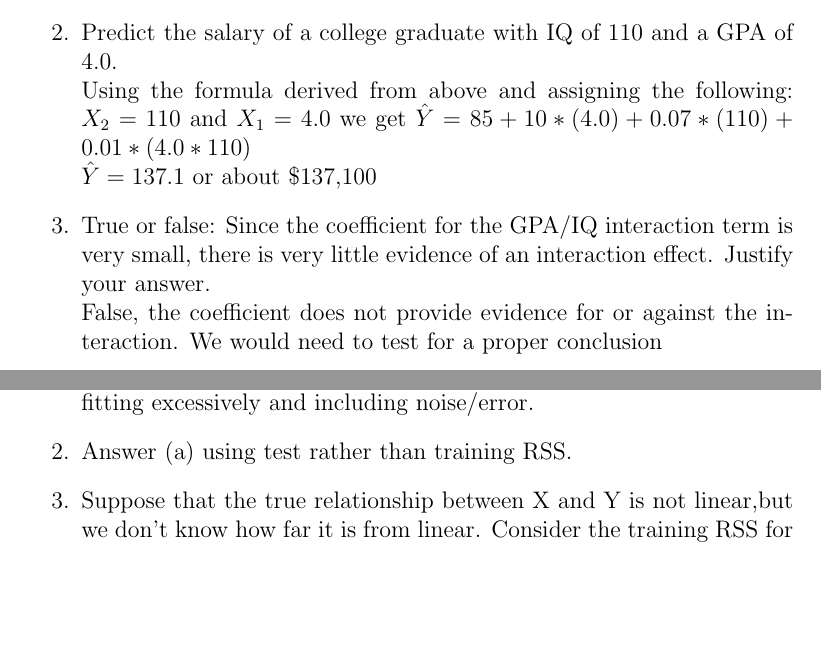
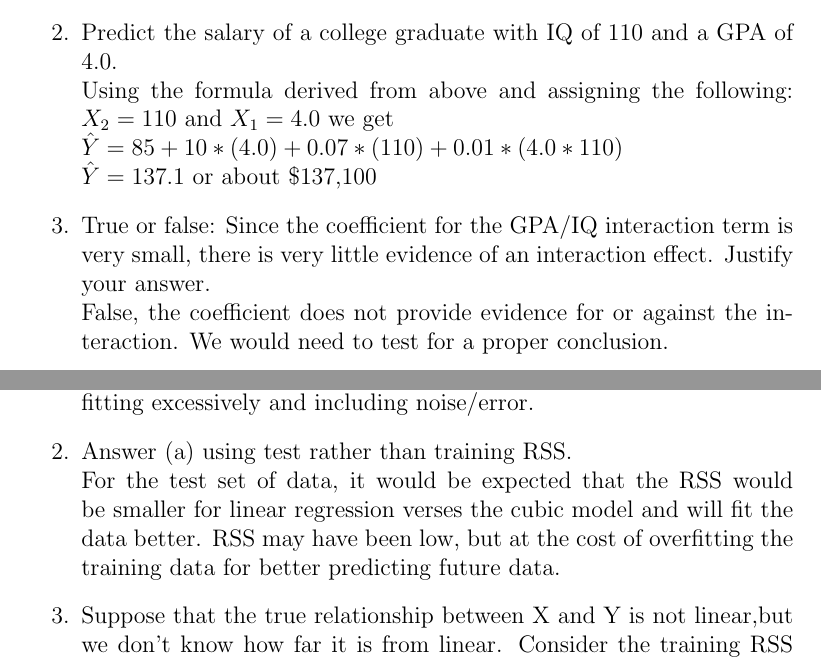
Before and after one commit to Haaduken/coms474, a LaTeX problem sheet (hw2/hw2.tex): two parts of pages 4 and 5 of 8, joined at a grey line, cut so that both start at the same text, the shorter picture padded with empty space. Compiled offline with pdfLaTeX.

Commit message:
progress

```diff
--- a/hw2/hw2.tex
+++ b/hw2/hw2.tex
@@ -76,11 +76,11 @@ Note: for interactions, use products, e.g. $X_4(i) = GPA(i) * IQ(i)$
           \end{center}
           from this we can get down to if the GPA is less than 3.5, then college students would have more, however with a GPA of 3.5 or greater, a highschool student would have more.
     \item Predict the salary of a college graduate with IQ of 110 and a GPA of 4.0.\\
-          Using the formula derived from above and assigning the following: $X_2 = 110$ and $X_1 = 4.0$ we get
+          Using the formula derived from above and assigning the following: $X_2 = 110$ and $X_1 = 4.0$ we get\\
           $\hat{Y} = 85 + 10 * (4.0) + 0.07 * (110) + 0.01 * (4.0 * 110)$\\
           $\hat{Y} = 137.1$ or about \$137,100
     \item True or false: Since the coefficient for the GPA/IQ interaction term is very small, there is very little evidence of an interaction effect. Justify your answer.\\
-          False, the coefficient does not provide evidence for or against the interaction. We would need to test for a proper conclusion
+          False, the coefficient does not provide evidence for or against the interaction. We would need to test for a proper conclusion.
 \end{enumerate}
 
 
@@ -91,8 +91,8 @@ Book problem Chapter 3, problem 4 “I collect a set of data (n = 100 observatio
 
 \begin{enumerate}
     \item Suppose that the true relationship between X and Y is linear, i.e. $Y = \beta_0 + \beta_1X + \epsilon$.  Consider the training residual sum of squares (RSS) for the linear regression, and also the training RSS for the cubic regression. Would we expect one to be lower than the other, would we expect them to be the same, or is there not enough information to tell? Justify your answer.\\ For the training data, it is harder to tell since a model with 3 features would be more flexible than a linear one, thus the RSS should be lesser in comparison. However, since it truly is linear, we may be fitting excessively and including noise/error.
-    \item Answer (a) using test rather than training RSS.
-    \item Suppose that the true relationship between X and Y is not linear,but we don't know how far it is from linear. Consider the training RSS for the linear regression, and also the training RSS for the cubic regression. Would we expect one to be lower than the other, would we expect them to be the same, or is there not enough information to tell? Justify your answer.
+    \item Answer (a) using test rather than training RSS.\\ For the test set of data, it would be expected that the RSS would be smaller for linear regression verses the cubic model and will fit the data better. RSS may have been low, but at the cost of overfitting the training data for better predicting future data.
+    \item Suppose that the true relationship between X and Y is not linear,but we don't know how far it is from linear. Consider the training RSS for the linear regression, and also the training RSS for the cubic regression. Would we expect one to be lower than the other, would we expect them to be the same, or is there not enough information to tell? Justify your answer.\\
     \item Answer (c) using test rather than training RSS.
 \end{enumerate}
 
```
Also changed, not shown: hw2/hw2.pdf.
